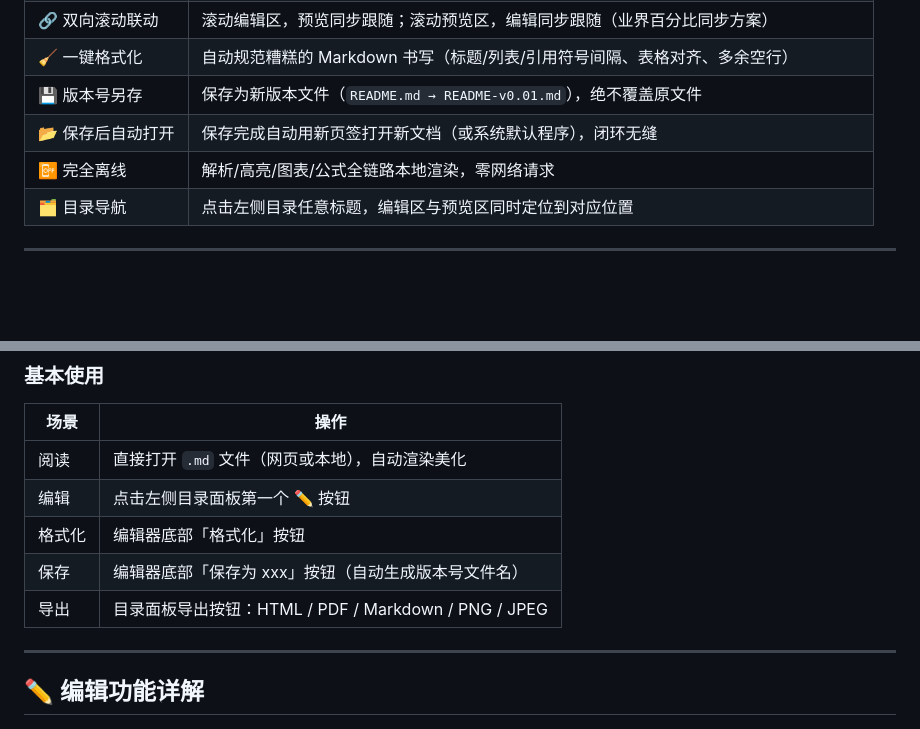
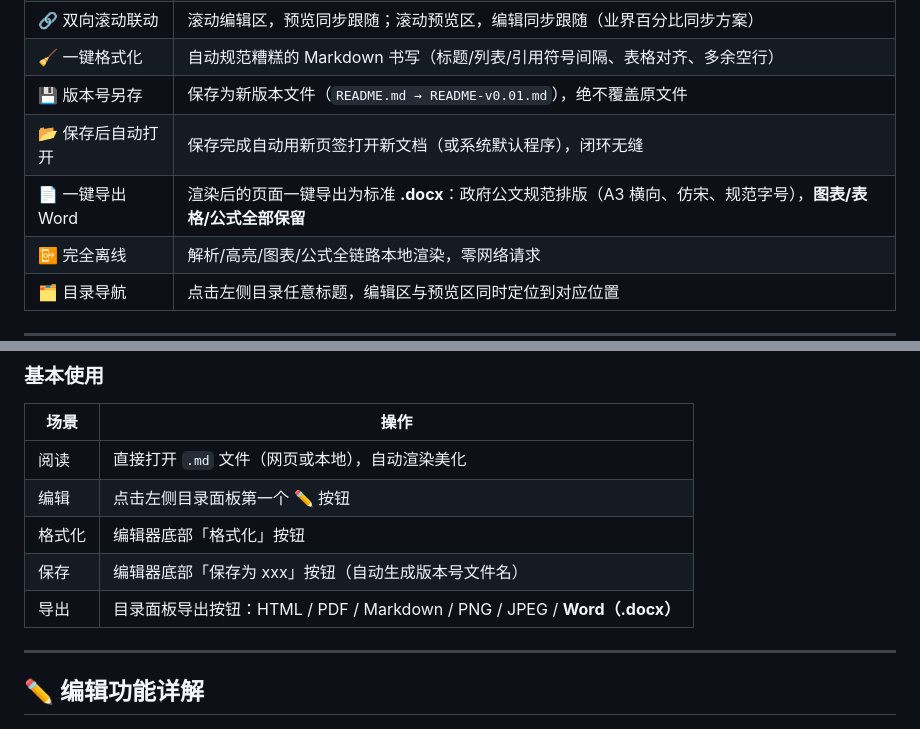
Before and after one commit to YaYII/Readmdvue, a Markdown page: README.md, 2 parts joined by grey strips. Rendered like a GitHub page; blank space fills up the shorter version.

```diff
--- a/README.md
+++ b/README.md
@@ -16,6 +16,7 @@
 | 🧹 一键格式化 | 自动规范糟糕的 Markdown 书写（标题/列表/引用符号间隔、表格对齐、多余空行） |
 | 💾 版本号另存 | 保存为新版本文件（`README.md → README-v0.01.md`），绝不覆盖原文件 |
 | 📂 保存后自动打开 | 保存完成自动用新页签打开新文档（或系统默认程序），闭环无缝 |
+| 📄 一键导出 Word | 渲染后的页面一键导出为标准 **.docx**：政府公文规范排版（A3 横向、仿宋、规范字号），**图表/表格/公式全部保留** |
 | 📴 完全离线 | 解析/高亮/图表/公式全链路本地渲染，零网络请求 |
 | 🗂️ 目录导航 | 点击左侧目录任意标题，编辑区与预览区同时定位到对应位置 |
 
@@ -40,7 +41,7 @@
 | 编辑 | 点击左侧目录面板第一个 ✏️ 按钮 |
 | 格式化 | 编辑器底部「格式化」按钮 |
 | 保存 | 编辑器底部「保存为 xxx」按钮（自动生成版本号文件名） |
-| 导出 | 目录面板导出按钮：HTML / PDF / Markdown / PNG / JPEG |
+| 导出 | 目录面板导出按钮：HTML / PDF / Markdown / PNG / JPEG / **Word（.docx）** |
 
 ---
 
```
Also changed, not shown: other parts of README.md (+21 -4 lines).
